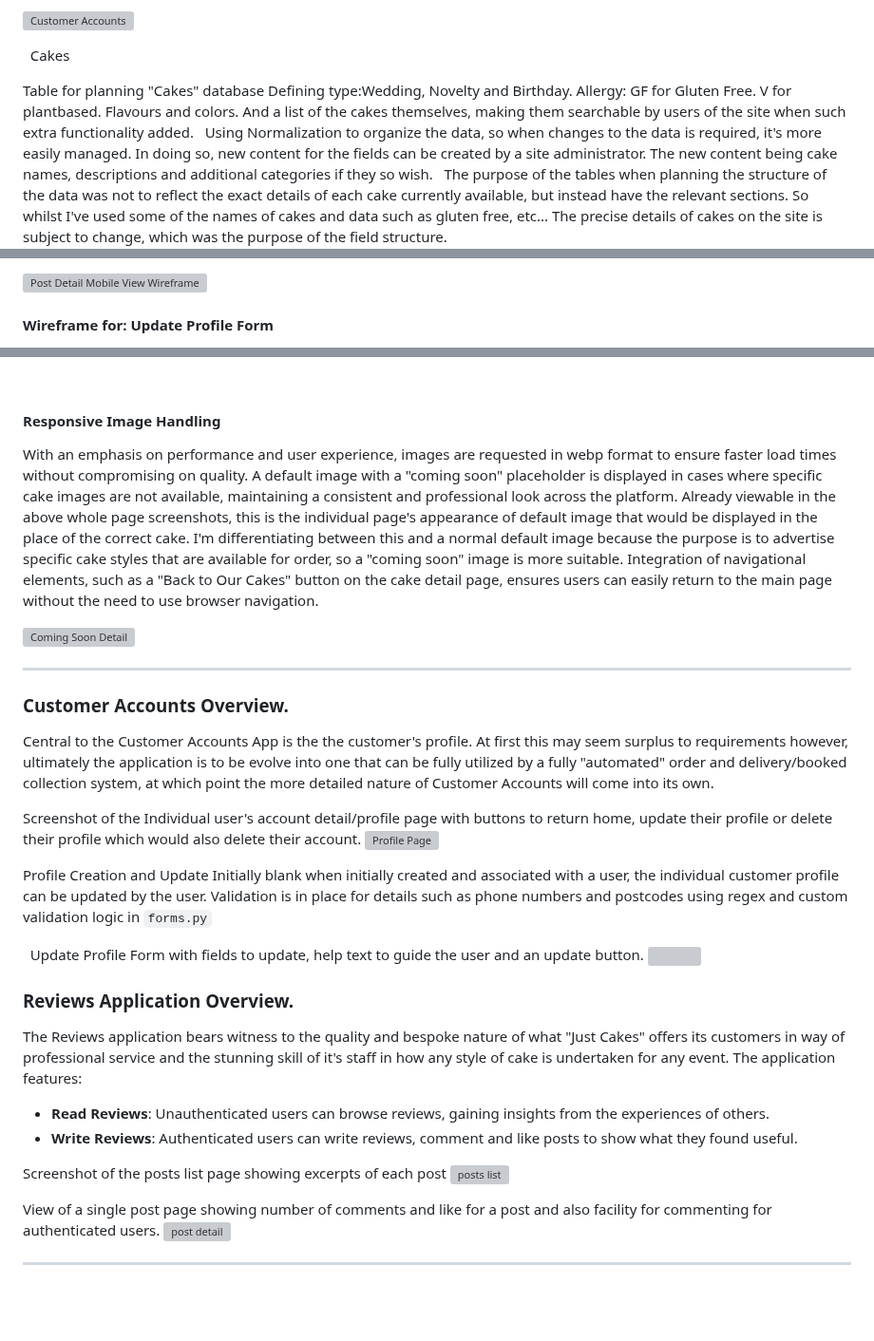
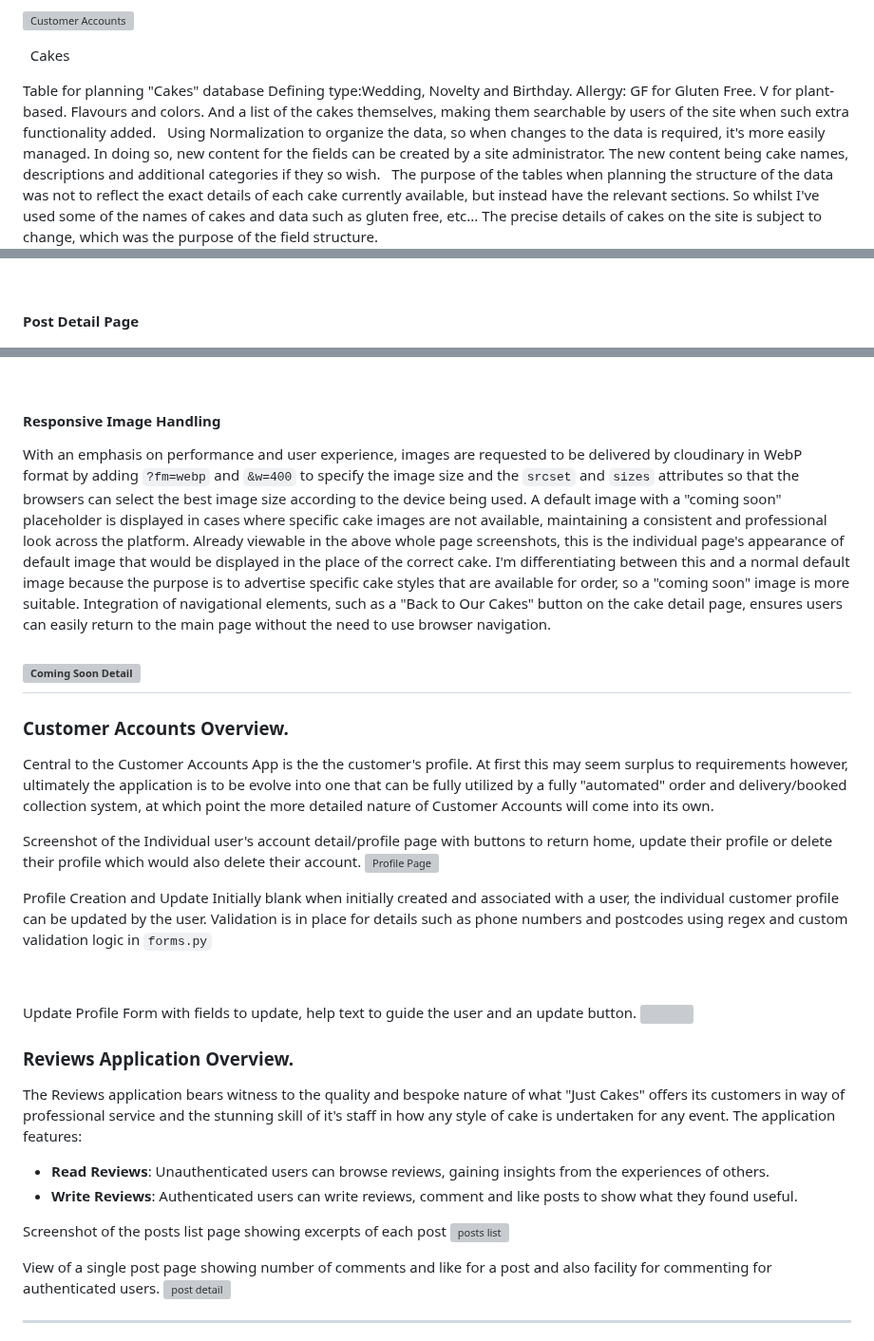
Before and after one commit to CheyenneMDavid/Just-Cakes, a Markdown page: README.md, 3 parts joined by grey strips. Shown at 95% size. Rendered like a GitHub page; blank space fills up the shorter version; grey boxes are pictures that could not be loaded.

```diff
--- a/README.md
+++ b/README.md
@@ -119,7 +119,7 @@ Table for planning "Customer Accounts" database
 Cakes
 
 Table for planning "Cakes" database
-Defining type:Wedding, Novelty and Birthday. Allergy: GF for Gluten Free. V for plantbased. Flavours and colors. And a list of the cakes themselves, making them searchable by users of the site when such extra functionality added.
+Defining type:Wedding, Novelty and Birthday. Allergy: GF for Gluten Free. V for plant-based. Flavours and colors. And a list of the cakes themselves, making them searchable by users of the site when such extra functionality added.
 &nbsp;
 Using Normalization to organize the data, so when changes to the data is required, it's more easily managed.
 In doing so, new content for the fields can be created by a site administrator. The new content being cake names, descriptions and additional categories if they so wish.
@@ -193,5 +204,5 @@ The only changes being how the logo and navigation are laid out in the header. B
 
-![Post Detail Mobile View Wireframe](https://res.cloudinary.com/cheymd/image/upload/v1712045041/JustCakes-Readme-images/mobile-post-detail_sbttxr.jpg)
+&nbsp;
 
-#### Wireframe for: Update Profile Form
+**Post Detail Page**
 
@@ -290,6 +328,7 @@ For each cake, the application dynamically generates a detail page, enriched wit
 
 #### Responsive Image Handling
 
-With an emphasis on performance and user experience, images are requested in webp format to ensure faster load times without compromising on quality. A default image with a "coming soon" placeholder is displayed in cases where specific cake images are not available, maintaining a consistent and professional look across the platform. Already viewable in the above whole page screenshots, this is the individual page's appearance of default image that would be displayed in the place of the correct cake. I'm differentiating between this and a normal default image because the purpose is to advertise specific cake styles that are available for order, so a "coming soon" image is more suitable.
+With an emphasis on performance and user experience, images are requested to be delivered by cloudinary in WebP format by adding `?fm=webp` and `&w=400` to specify the image size and the `srcset` and `sizes` attributes so that the browsers can select the best image size according to the device being used.
+A default image with a "coming soon" placeholder is displayed in cases where specific cake images are not available, maintaining a consistent and professional look across the platform. Already viewable in the above whole page screenshots, this is the individual page's appearance of default image that would be displayed in the place of the correct cake. I'm differentiating between this and a normal default image because the purpose is to advertise specific cake styles that are available for order, so a "coming soon" image is more suitable.
 Integration of navigational elements, such as a "Back to Our Cakes" button on the cake detail page, ensures users can easily return to the main page without the need to use browser navigation.
 
@@ -308,6 +346,7 @@ Profile Creation and Update
 Initially blank when initially created and associated with a user, the individual customer profile can be updated by the user. Validation is in place for details such as phone numbers and postcodes using regex and custom validation logic in `forms.py`
 
 &nbsp;
+
 Update Profile Form with fields to update, help text to guide the user and an update button.
 ![](https://res.cloudinary.com/cheymd/image/upload/v1712227329/JustCakes-Readme-images/update-profile-form_fpcptt.png)
 
```
Also changed, not shown: other parts of README.md (+91 -57 lines).
